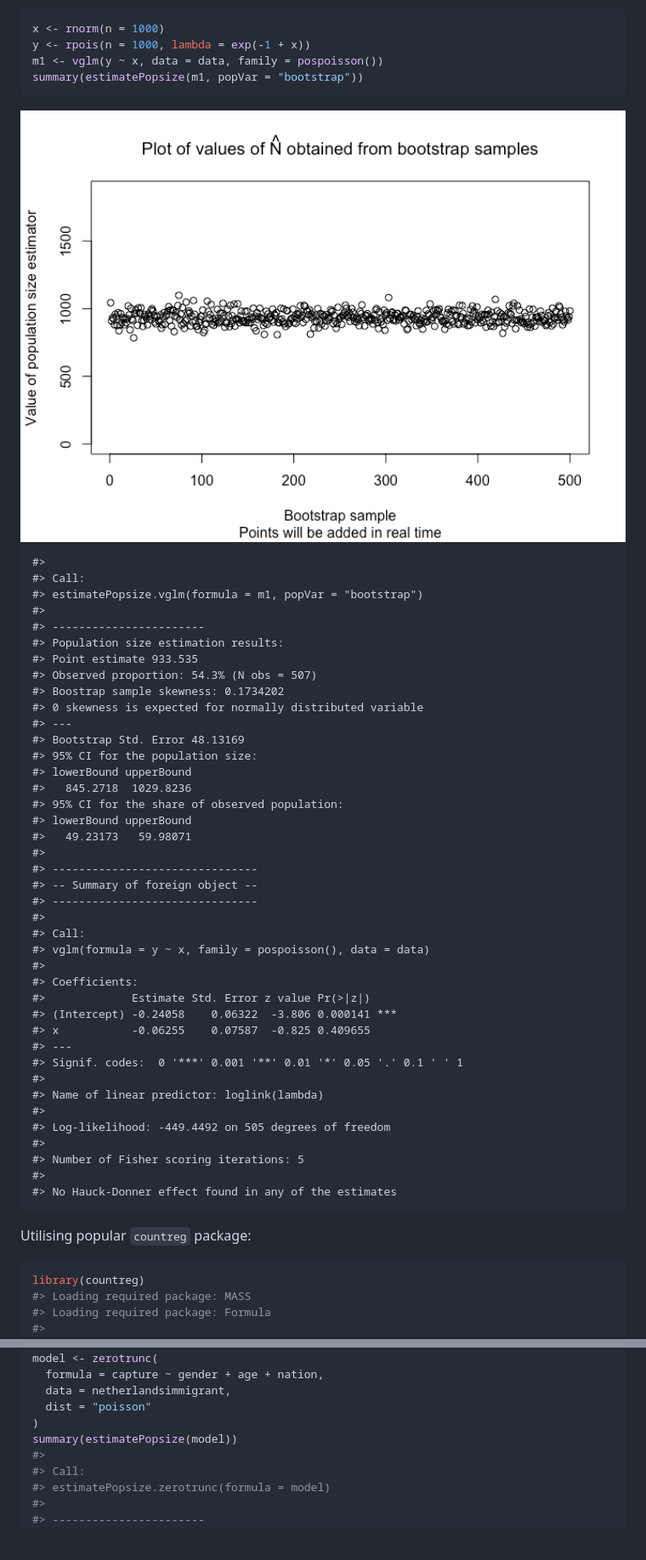
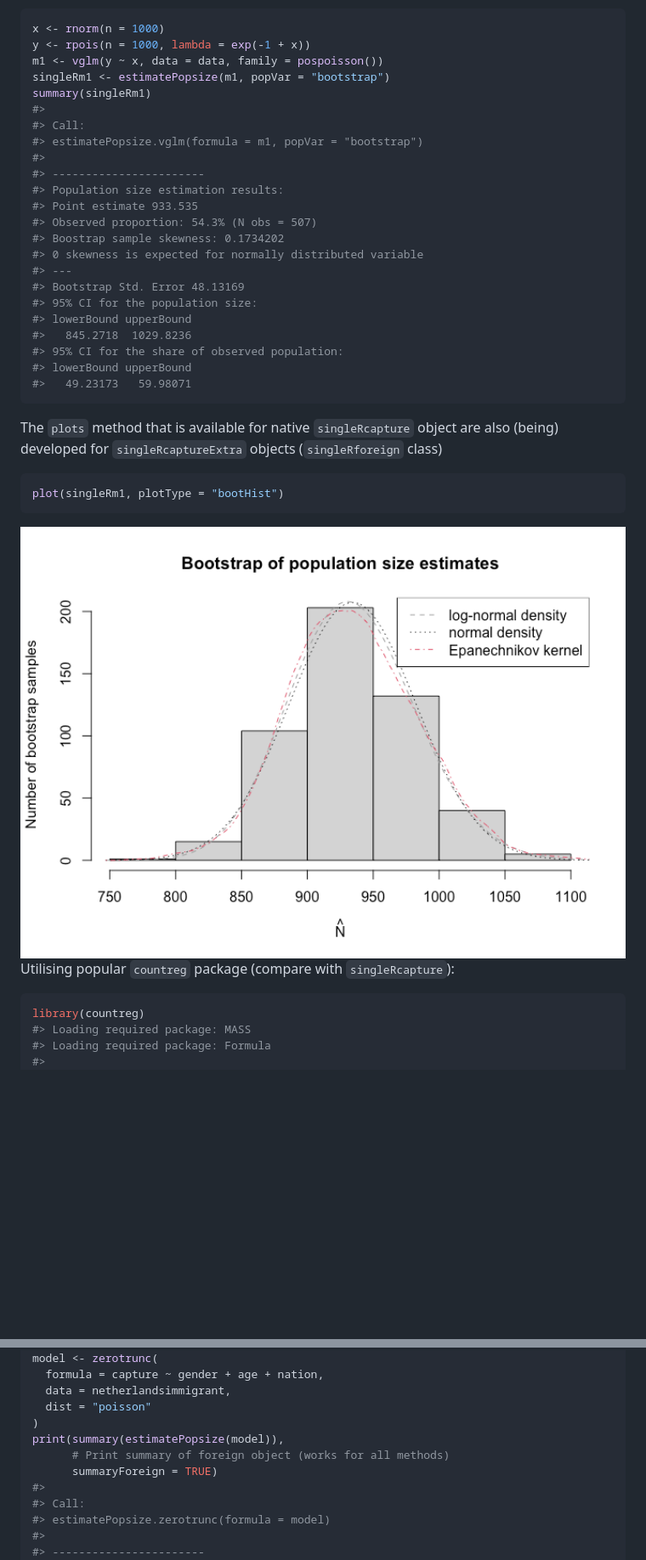
Before and after one commit to ncn-foreigners/singleRcaptureExtra, a Markdown page: README.md, 2 parts joined by grey strips. Shown: that part at 85% size. GitHub-like rendering; pictures changed too: man/figures/README-unnamed-chunk-2-1.png (added); blank space fills up the shorter version.

Commit message:
Update readme.Rmd and .md

````diff
--- a/README.md
+++ b/README.md
@@ -92,53 +73,39 @@ We also allow bootstrap methods:
 x <- rnorm(n = 1000)
 y <- rpois(n = 1000, lambda = exp(-1 + x))
 m1 <- vglm(y ~ x, data = data, family = pospoisson())
-summary(estimatePopsize(m1, popVar = "bootstrap"))
+singleRm1 <- estimatePopsize(m1, popVar = "bootstrap")
+summary(singleRm1)
+#>
+#> Call:
+#> estimatePopsize.vglm(formula = m1, popVar = "bootstrap")
+#>
+#> -----------------------
+#> Population size estimation results:
+#> Point estimate 933.535
+#> Observed proportion: 54.3% (N obs = 507)
+#> Boostrap sample skewness: 0.1734202
+#> 0 skewness is expected for normally distributed variable
+#> ---
+#> Bootstrap Std. Error 48.13169
+#> 95% CI for the population size:
+#> lowerBound upperBound
+#>   845.2718  1029.8236
+#> 95% CI for the share of observed population:
+#> lowerBound upperBound
+#>   49.23173   59.98071
 ```
 
-<img src="man/figures/README-VGAMboot-1.png" width="100%" />
+The `plots` method that is available for native `singleRcapture` object
+are also (being) developed for `singleRcaptureExtra` objects
+(`singleRforeign` class)
 
-    #>
-    #> Call:
-    #> estimatePopsize.vglm(formula = m1, popVar = "bootstrap")
-    #>
-    #> -----------------------
-    #> Population size estimation results:
-    #> Point estimate 933.535
-    #> Observed proportion: 54.3% (N obs = 507)
-    #> Boostrap sample skewness: 0.1734202
-    #> 0 skewness is expected for normally distributed variable
-    #> ---
-    #> Bootstrap Std. Error 48.13169
-    #> 95% CI for the population size:
-    #> lowerBound upperBound
-    #>   845.2718  1029.8236
-    #> 95% CI for the share of observed population:
-    #> lowerBound upperBound
-    #>   49.23173   59.98071
-    #>
-    #> -------------------------------
-    #> -- Summary of foreign object --
-    #> -------------------------------
-    #>
-    #> Call:
-    #> vglm(formula = y ~ x, family = pospoisson(), data = data)
-    #>
-    #> Coefficients:
-    #>             Estimate Std. Error z value Pr(>|z|)
-    #> (Intercept) -0.24058    0.06322  -3.806 0.000141 ***
-    #> x           -0.06255    0.07587  -0.825 0.409655
-    #> ---
-    #> Signif. codes:  0 '***' 0.001 '**' 0.01 '*' 0.05 '.' 0.1 ' ' 1
-    #>
-    #> Name of linear predictor: loglink(lambda)
-    #>
-    #> Log-likelihood: -449.4492 on 505 degrees of freedom
-    #>
-    #> Number of Fisher scoring iterations: 5
-    #>
-    #> No Hauck-Donner effect found in any of the estimates
+``` r
+plot(singleRm1, plotType = "bootHist")
+```
 
-Utilising popular `countreg` package:
+<img src="man/figures/README-unnamed-chunk-2-1.png" width="100%" />
+
+Utilising popular `countreg` package (compare with `singleRcapture`):
 
 ``` r
 library(countreg)
@@ -157,7 +124,9 @@ model <- zerotrunc(
   data = netherlandsimmigrant,
   dist = "poisson"
 )
-summary(estimatePopsize(model))
+print(summary(estimatePopsize(model)),
+      # Print summary of foreign object (works for all methods)
+      summaryForeign = TRUE)
 #>
 #> Call:
 #> estimatePopsize.zerotrunc(formula = model)
````
Also changed, not shown: other parts of README.md (+2 -25 lines), 1 other file.
